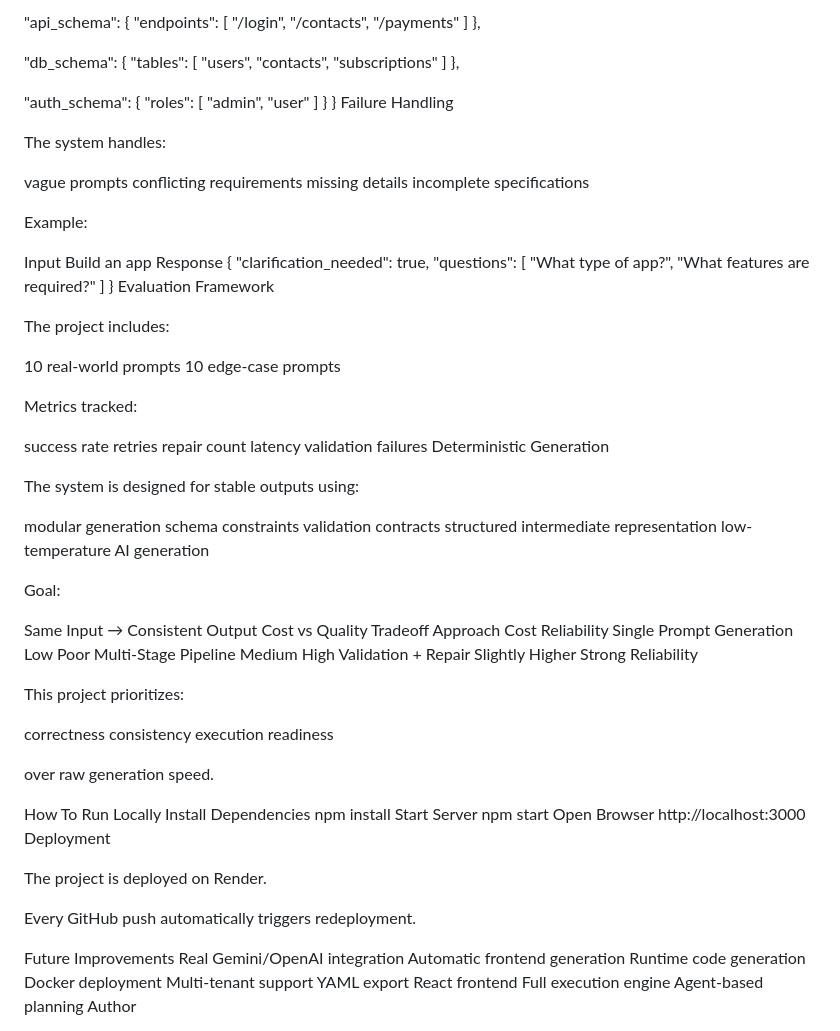
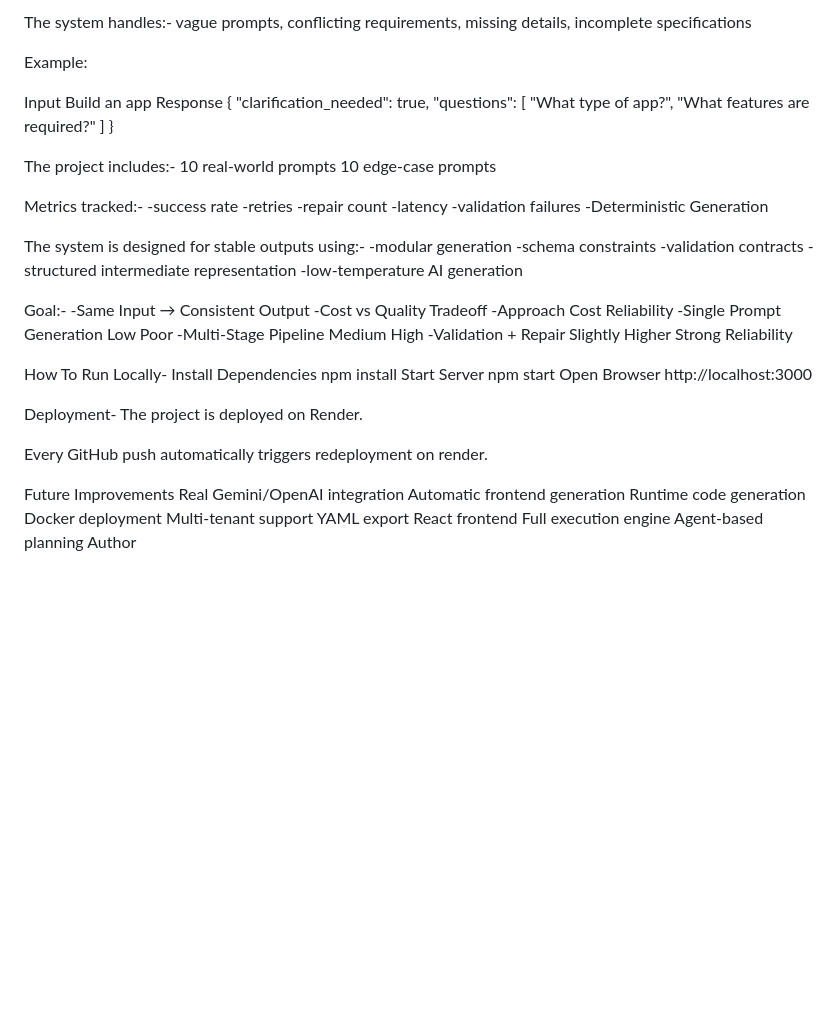
Before and after one commit to shrushti21narnaware/CRM-, a Markdown page: README.md, the part around one of its changes. Rendered like a GitHub page; blank space fills up the shorter version.

Commit message:
Revise README for CRM AI Compiler
Updated project name and refined README content for clarity and structure.

```diff
--- a/README.md
+++ b/README.md
@@ -207,35 +133,6 @@ Example Output
 
-  "api_schema": {
-    "endpoints": [
-      "/login",
-      "/contacts",
-      "/payments"
-    ]
-  },
-
-  "db_schema": {
-    "tables": [
-      "users",
-      "contacts",
-      "subscriptions"
-    ]
-  },
-
-  "auth_schema": {
-    "roles": [
-      "admin",
-      "user"
-    ]
-  }
-}
-Failure Handling
-
-The system handles:
-
-vague prompts
-conflicting requirements
-missing details
-incomplete specifications
+The system handles:-
+vague prompts, conflicting requirements, missing details, incomplete specifications
 
 Example:
 
@@ -249,59 +146,47 @@ Response
     "What features are required?"
   ]
 }
-Evaluation Framework
 
-The project includes:
 
+The project includes:-
 10 real-world prompts
 10 edge-case prompts
 
-Metrics tracked:
+Metrics tracked:-
+-success rate
+-retries
+-repair count
+-latency
+-validation failures
+-Deterministic Generation
 
-success rate
-retries
-repair count
-latency
-validation failures
-Deterministic Generation
+The system is designed for stable outputs using:-
+-modular generation
+-schema constraints
+-validation contracts
+-structured intermediate representation
+-low-temperature AI generation
 
-The system is designed for stable outputs using:
+Goal:-
+-Same Input → Consistent Output
+-Cost vs Quality Tradeoff
+-Approach	Cost	Reliability
+-Single Prompt Generation	Low	Poor
+-Multi-Stage Pipeline	Medium	High
+-Validation + Repair	Slightly Higher	Strong Reliability
 
-modular generation
-schema constraints
-validation contracts
-structured intermediate representation
-low-temperature AI generation
-
-Goal:
-
-Same Input → Consistent Output
-Cost vs Quality Tradeoff
-Approach	Cost	Reliability
-Single Prompt Generation	Low	Poor
-Multi-Stage Pipeline	Medium	High
-Validation + Repair	Slightly Higher	Strong Reliability
-
-This project prioritizes:
-
-correctness
-consistency
-execution readiness
-
-over raw generation speed.
-
-How To Run Locally
+How To Run Locally-
 Install Dependencies
 npm install
 Start Server
 npm start
 Open Browser
 http://localhost:3000
-Deployment
 
+Deployment-
 The project is deployed on Render.
 
-Every GitHub push automatically triggers redeployment.
+Every GitHub push automatically triggers redeployment on render.
 
 Future Improvements
 Real Gemini/OpenAI integration
```
Also changed, not shown: other parts of README.md (+57 -131 lines).
